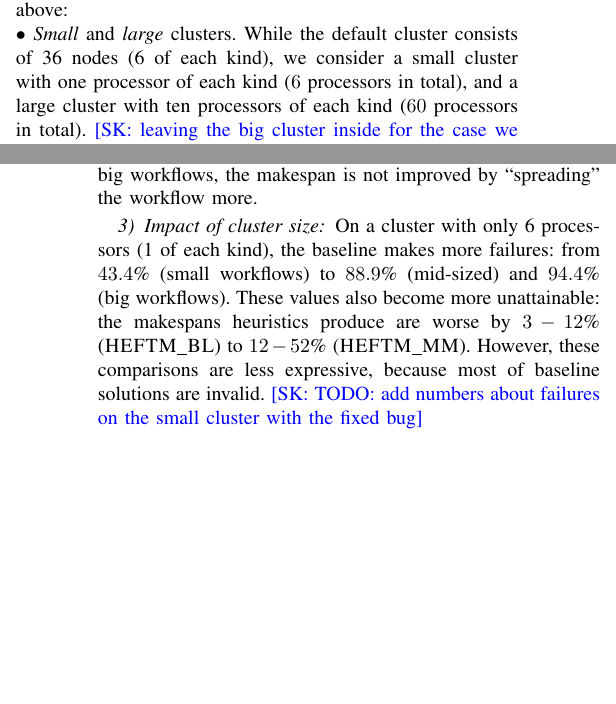
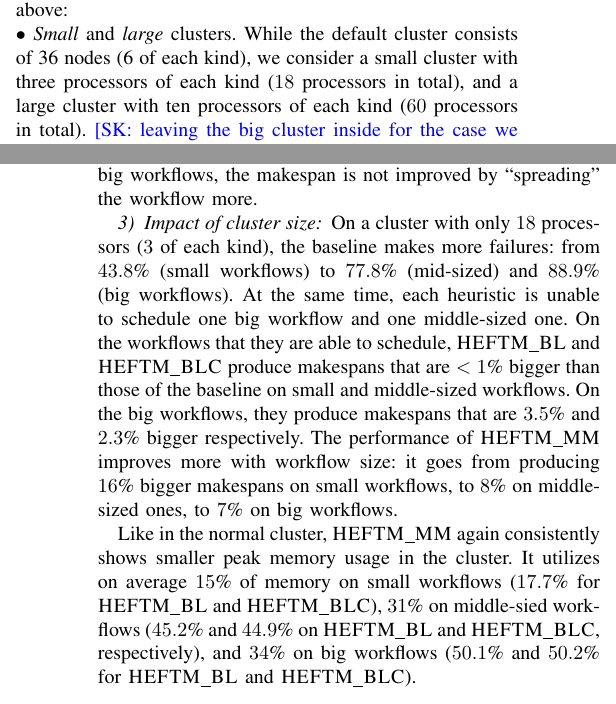
Before and after one commit to hu-macsy/SK-adaptive-scheduling-paper, a LaTeX paper (main.tex): two parts of the columns of pages 4 and 5 of 5 before the commit and two parts of the columns of pages 4 and 5 of 6 after it, joined at a grey line, cut so that both start at the same text, the shorter picture padded with empty space. Compiled offline with pdfLaTeX; a missing font is replaced by an installed copy or a similar font; a LaTeX package or settings file that is missing is left out.

Commit message:
description of 3 pc cluster

```diff
--- a/main.tex
+++ b/main.tex
@@ -480,7 +480,7 @@ T\kern-.1667em\lower.7ex\hbox{E}\kern-.125emX}}
     To test various settings, we also vary the cluster configuration and consider
     variants of the default cluster presented above:\\
     $\bullet$ {\em Small} and {\em large} clusters. While the default cluster consists of 36 nodes (6 of each kind), we
-    consider a small cluster with one processor of each kind ($6$ processors in total), and a
+    consider a small cluster with three processors of each kind ($18$ processors in total), and a
     large cluster with ten processors of each kind ($60$ processors in total). \skug{leaving the big cluster inside for
     the case we do want to include it}\\
     $\bullet$ {\em Fat-and-thin} cluster. In this cluster, the fastest processors have the smallest amount of memory (thin),
@@ -524,12 +524,19 @@ T\kern-.1667em\lower.7ex\hbox{E}\kern-.125emX}}
     and for the big workflows, the makespan is not improved by ``spreading'' the workflow more.
 
     \subsubsection{Impact of cluster size}
-    On a cluster with only 6 processors (1 of each kind), the baseline makes more failures: from $43.4$\%  (small workflows)
-    to $88.9$\% (mid-sized) and $94.4$\% (big workflows).
-    These values also become more unattainable: the makespans heuristics produce are worse by $3-12$\% (\heftbl) to $12-52$\%
-    (\heftmm).
-    However, these comparisons are less expressive, because most of baseline solutions are invalid.
-    \skug{TODO: add numbers about failures on the small cluster with the fixed bug}
+    On a cluster with only $18$ processors ($3$ of each kind), the baseline makes more failures: from $43.8$\%  (small workflows)
+    to $77.8$\% (mid-sized) and $88.9$\% (big workflows).
+    At the same time, each heuristic is unable to schedule one big workflow and one middle-sized one.
+    On the workflows that they are able to schedule, \heftbl and \heftblc produce makespans that are $<1$\% bigger than
+    those of the baseline on small and middle-sized workflows.
+    On the big workflows, they produce makespans that are $3.5$\% and $2.3$\% bigger respectively.
+    The performance of \heftmm improves more with workflow size: it goes from producing $16$\% bigger makespans on small
+    workflows, to $8$\% on middle-sized ones, to $7$\% on big workflows.
+
+   Like in the normal cluster, \heftmm again consistently shows smaller peak memory usage in the cluster.
+    It utilizes on average $15$\% of memory on small workflows ($17.7$\% for \heftbl and \heftblc),
+    $31$\% on middle-sied workflows ($45.2$\% and $44.9$\% on \heftbl and \heftblc, respectively),
+    and $34$\% on big workflows ($50.1$\% and $50.2$\% for \heftbl and \heftblc).
 
     \subsubsection{Impact of cluster composition}
     On the {\em fat-and-thin} cluster, the baseline produces $60$\% invalid results on small workflows, $83.3$\% on
```
Also changed, not shown: main.tex (6 more changed lines).
